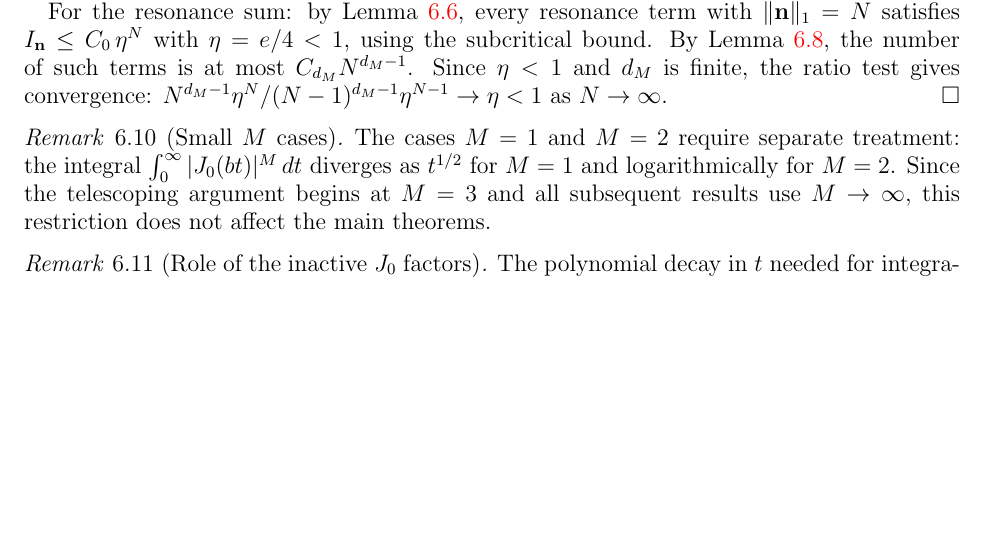
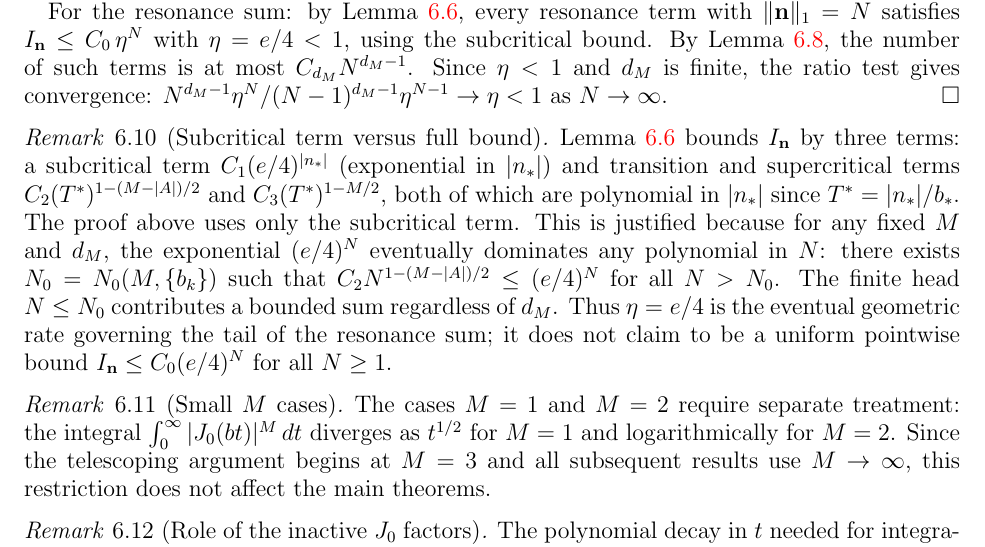
Before and after one commit to PeterShiller/Persistent_Heuristics_Part_I, a LaTeX paper (03.LaTeX/Unconditional_Density_Bounds_for_Quadratic_Norm-Form_Energies_via_Lorentzian_Spectral_Weights.tex): part of page 25 of 62, cut so that both start at the same text, the shorter picture padded with empty space. Compiled offline with pdfLaTeX.

Commit message:
Add Remark rem:subcrit-dominance after thm:finite proof
Clarifies that Lemma 6.6 has three terms (subcritical exponential,
transition and supercritical polynomial in |n_*|), and that the proof
legitimately uses only the subcritical term because (e/4)^N eventually
dominates any polynomial in N.  Distinguishes 'eventual geometric rate'
from a claimed uniform bound C_0*(e/4)^N for all N >= 1.

```diff
--- a/03.LaTeX/Unconditional_Density_Bounds_for_Quadratic_Norm-Form_Energies_via_Lorentzian_Spectral_Weights.tex
+++ b/03.LaTeX/Unconditional_Density_Bounds_for_Quadratic_Norm-Form_Energies_via_Lorentzian_Spectral_Weights.tex
@@ -1106,6 +1106,10 @@ For the main term: the product $\prod_{k=1}^M |J_0(b_k t)|$ decays as $t^{-M/2}$
 
 For the resonance sum: by Lemma~\ref{lem:Jdecay}, every resonance term with $\|\mathbf{n}\|_1 = N$ satisfies $I_{\mathbf{n}} \leq C_0\, \eta^N$ with $\eta = e/4 < 1$, using the subcritical bound.  By Lemma~\ref{lem:lattice}, the number of such terms is at most $C_{d_M} N^{d_M - 1}$.  Since $\eta < 1$ and $d_M$ is finite, the ratio test gives convergence: $N^{d_M-1}\eta^N / (N-1)^{d_M-1}\eta^{N-1} \to \eta < 1$ as $N \to \infty$.
 \end{proof}
+
+\begin{remark}[Subcritical term versus full bound]\label{rem:subcrit-dominance}
+Lemma~\ref{lem:Jdecay} bounds $I_{\mathbf{n}}$ by three terms: a subcritical term $C_1(e/4)^{|n_*|}$ (exponential in $|n_*|$) and transition and supercritical terms $C_2(T^*)^{1-(M-|A|)/2}$ and $C_3(T^*)^{1-M/2}$, both of which are polynomial in $|n_*|$ since $T^* = |n_*|/b_*$.  The proof above uses only the subcritical term.  This is justified because for any fixed $M$ and $d_M$, the exponential $(e/4)^N$ eventually dominates any polynomial in $N$: there exists $N_0 = N_0(M, \{b_k\})$ such that $C_2 N^{1-(M-|A|)/2} \leq (e/4)^N$ for all $N > N_0$.  The finite head $N \leq N_0$ contributes a bounded sum regardless of $d_M$.  Thus $\eta = e/4$ is the eventual geometric rate governing the tail of the resonance sum; it does not claim to be a uniform pointwise bound $I_{\mathbf{n}} \leq C_0(e/4)^N$ for all $N \geq 1$.
+\end{remark}
 
 \begin{remark}[Small $M$ cases]\label{rem:smallM}
 The cases $M = 1$ and $M = 2$ require separate treatment: the integral $\int_0^\infty |J_0(bt)|^M\, dt$ diverges as $t^{1/2}$ for $M = 1$ and logarithmically for $M = 2$.  Since the telescoping argument begins at $M = 3$ and all subsequent results use $M \to \infty$, this restriction does not affect the main theorems.
```
